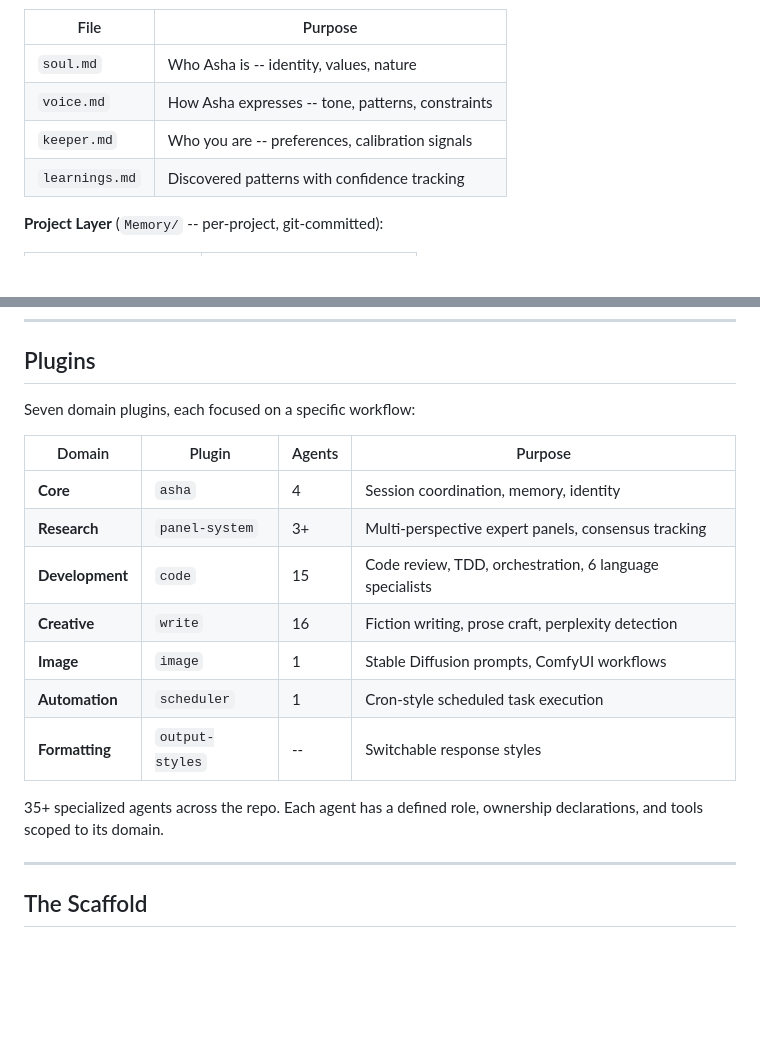
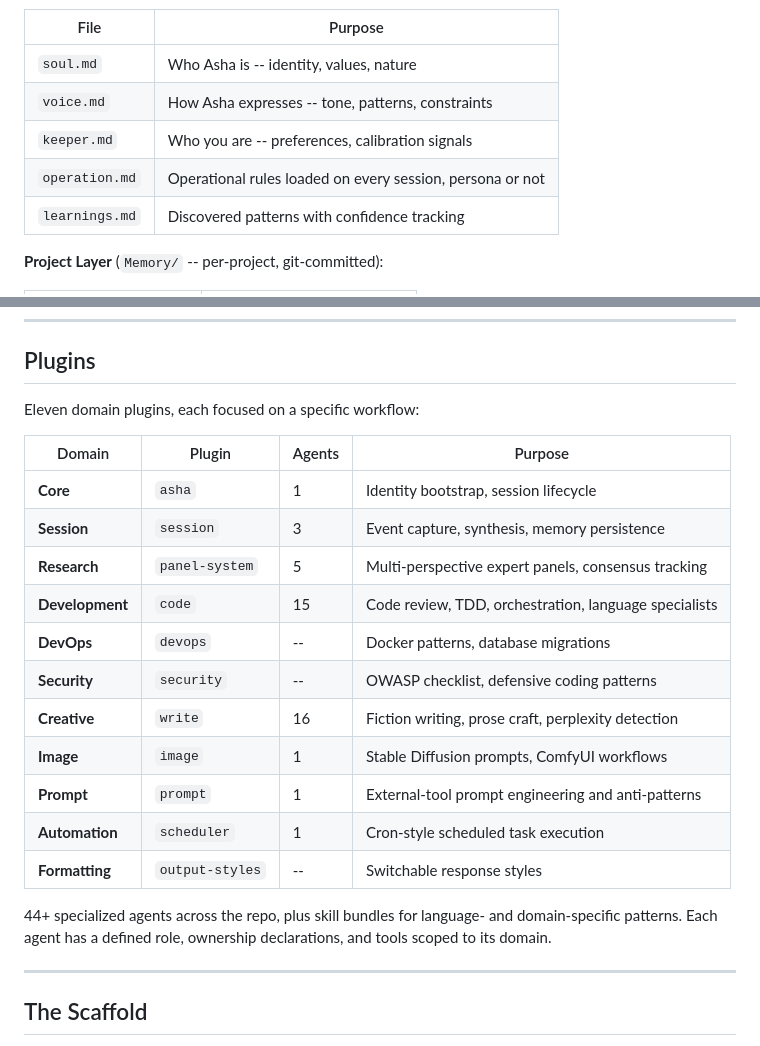
Before and after one commit to pknull/pknull.github.io, a Markdown page: projects/asha.md, 2 parts joined by grey strips. Drawn GitHub-style; blank space fills up the shorter version.

```diff
--- a/projects/asha.md
+++ b/projects/asha.md
@@ -31,6 +31,7 @@ Asha operates on a two-layer architecture:
 | `soul.md` | Who Asha is -- identity, values, nature |
 | `voice.md` | How Asha expresses -- tone, patterns, constraints |
 | `keeper.md` | Who you are -- preferences, calibration signals |
+| `operation.md` | Operational rules loaded on every session, persona or not |
 | `learnings.md` | Discovered patterns with confidence tracking |
 
 **Project Layer** (`Memory/` -- per-project, git-committed):
@@ -57,19 +58,23 @@ Learnings rise in confidence on confirmation and decay on contradiction. When a
 
 ## Plugins
 
-Seven domain plugins, each focused on a specific workflow:
+Eleven domain plugins, each focused on a specific workflow:
 
 | Domain | Plugin | Agents | Purpose |
 |--------|--------|--------|---------|
-| **Core** | `asha` | 4 | Session coordination, memory, identity |
-| **Research** | `panel-system` | 3+ | Multi-perspective expert panels, consensus tracking |
-| **Development** | `code` | 15 | Code review, TDD, orchestration, 6 language specialists |
+| **Core** | `asha` | 1 | Identity bootstrap, session lifecycle |
+| **Session** | `session` | 3 | Event capture, synthesis, memory persistence |
+| **Research** | `panel-system` | 5 | Multi-perspective expert panels, consensus tracking |
+| **Development** | `code` | 15 | Code review, TDD, orchestration, language specialists |
+| **DevOps** | `devops` | -- | Docker patterns, database migrations |
+| **Security** | `security` | -- | OWASP checklist, defensive coding patterns |
 | **Creative** | `write` | 16 | Fiction writing, prose craft, perplexity detection |
 | **Image** | `image` | 1 | Stable Diffusion prompts, ComfyUI workflows |
+| **Prompt** | `prompt` | 1 | External-tool prompt engineering and anti-patterns |
 | **Automation** | `scheduler` | 1 | Cron-style scheduled task execution |
 | **Formatting** | `output-styles` | -- | Switchable response styles |
 
-35+ specialized agents across the repo. Each agent has a defined role, ownership declarations, and tools scoped to its domain.
+44+ specialized agents across the repo, plus skill bundles for language- and domain-specific patterns. Each agent has a defined role, ownership declarations, and tools scoped to its domain.
 
 ---
 
```
Also changed, not shown: projects/thallus.md (+10 -10 lines).
